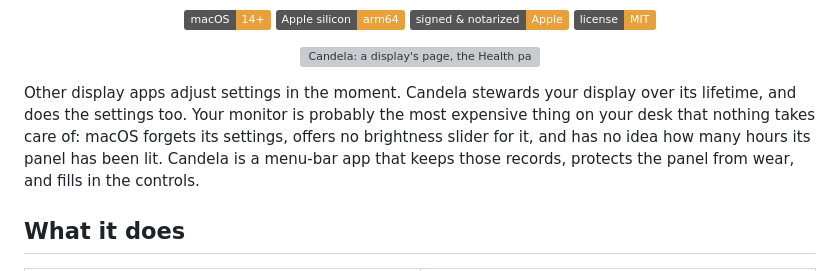
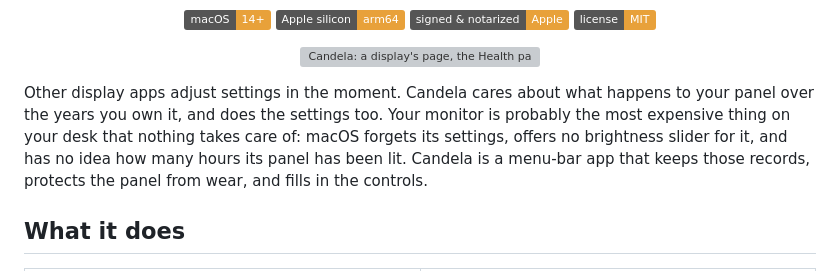
Before and after one commit to Rydersel/Candela, a Markdown page: README.md, the part around the change. Drawn GitHub-style; badges without logos; grey boxes are pictures that could not be loaded.

Commit message:
readme: the intro drops stewards for the plainer years-you-own-it line

```diff
--- a/README.md
+++ b/README.md
@@ -29,7 +29,7 @@
   <img src=".github/assets/hero.webp" width="880" alt="Candela: a display's page, the Health pane, the heat map, and the menu-bar controls over a macOS desktop">
 </p>
 
-Other display apps adjust settings in the moment. Candela stewards your display over its lifetime, and does the settings too. Your monitor is probably the most expensive thing on your desk that nothing takes care of: macOS forgets its settings, offers no brightness slider for it, and has no idea how many hours its panel has been lit. Candela is a menu-bar app that keeps those records, protects the panel from wear, and fills in the controls.
+Other display apps adjust settings in the moment. Candela cares about what happens to your panel over the years you own it, and does the settings too. Your monitor is probably the most expensive thing on your desk that nothing takes care of: macOS forgets its settings, offers no brightness slider for it, and has no idea how many hours its panel has been lit. Candela is a menu-bar app that keeps those records, protects the panel from wear, and fills in the controls.
 
 ## What it does
 
```
